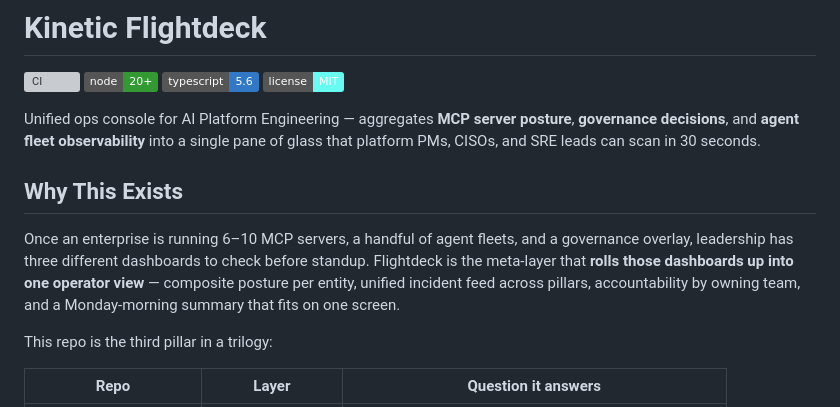
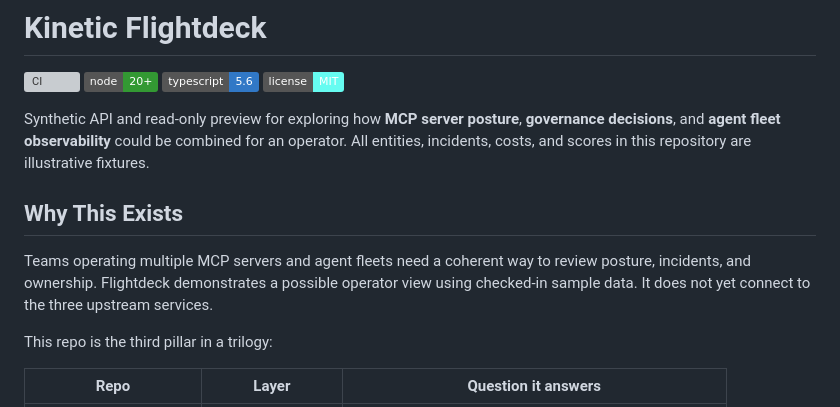
Before and after one commit to mizcausevic-dev/kinetic-flightdeck, a Markdown page: README.md, the part around the change printed below. Drawn GitHub-style; badges without logos; grey boxes are pictures that could not be loaded.

```diff
--- a/README.md
+++ b/README.md
@@ -5,11 +5,11 @@
 [![TypeScript](https://img.shields.io/badge/typescript-5.6-3178C6?logo=typescript&logoColor=white)](https://www.typescriptlang.org)
 [![License: MIT](https://img.shields.io/badge/license-MIT-66FCF1)](LICENSE)
 
-Unified ops console for AI Platform Engineering — aggregates **MCP server posture**, **governance decisions**, and **agent fleet observability** into a single pane of glass that platform PMs, CISOs, and SRE leads can scan in 30 seconds.
+Synthetic API and read-only preview for exploring how **MCP server posture**, **governance decisions**, and **agent fleet observability** could be combined for an operator. All entities, incidents, costs, and scores in this repository are illustrative fixtures.
 
 ## Why This Exists
 
-Once an enterprise is running 6–10 MCP servers, a handful of agent fleets, and a governance overlay, leadership has three different dashboards to check before standup. Flightdeck is the meta-layer that **rolls those dashboards up into one operator view** — composite posture per entity, unified incident feed across pillars, accountability by owning team, and a Monday-morning summary that fits on one screen.
+Teams operating multiple MCP servers and agent fleets need a coherent way to review posture, incidents, and ownership. Flightdeck demonstrates a possible operator view using checked-in sample data. It does not yet connect to the three upstream services.
 
 This repo is the third pillar in a trilogy:
 
```
Also changed, not shown: other parts of README.md (+22 -21 lines), docs/hero.png, docs/mobile.png (added), 12 other files.
